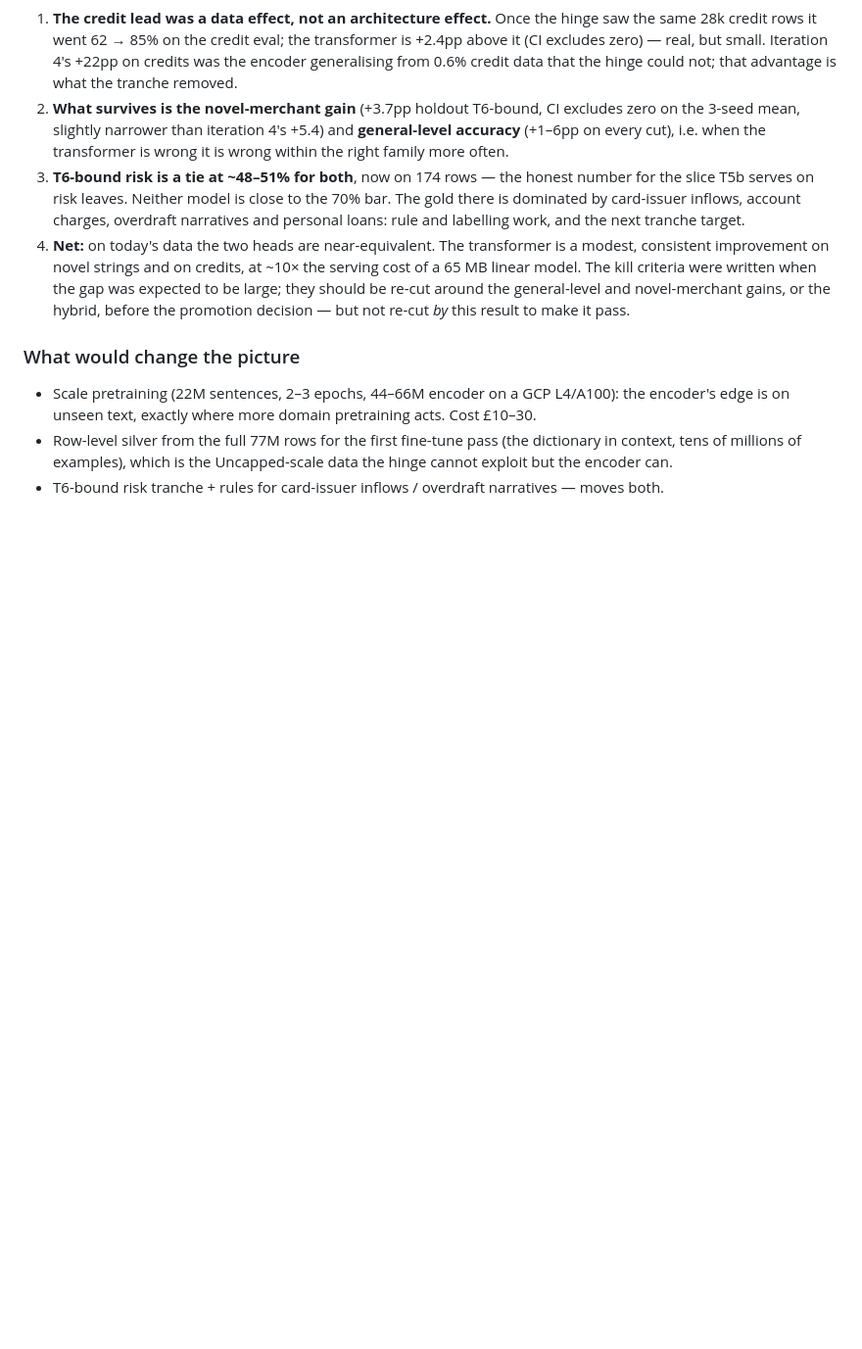
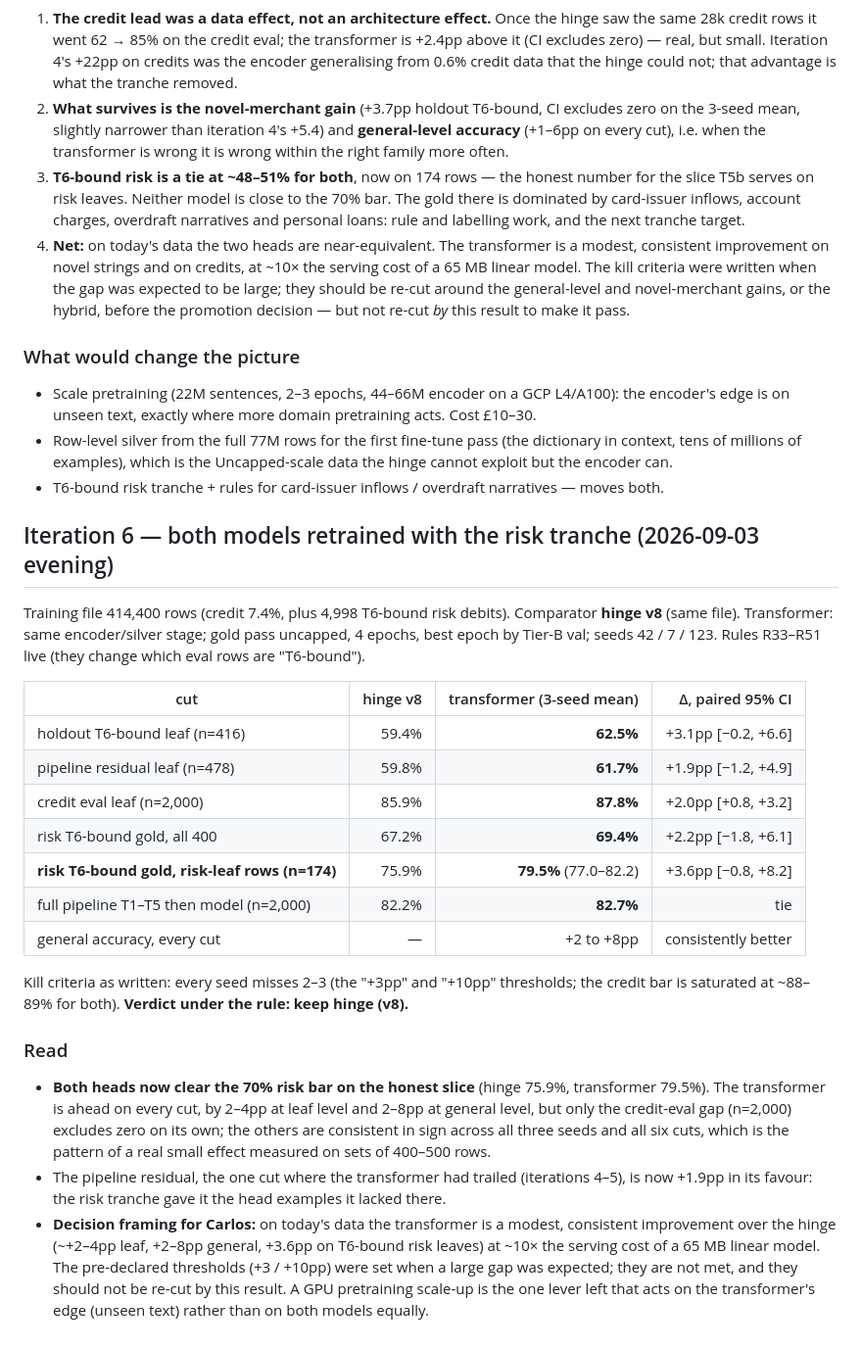
Before and after one commit to JoinRaylo/raylo-transaction-categorisation, a Markdown page: data/transformer_classifier_report.md, the part around the change. Shown at 98% size. GitHub-like rendering; blank space fills up the shorter version.

```diff
--- a/data/transformer_classifier_report.md
+++ b/data/transformer_classifier_report.md
@@ -164,3 +164,38 @@ keep hinge (v7) as T5b.**
   context, tens of millions of examples), which is the Uncapped-scale data the hinge cannot
   exploit but the encoder can.
 - T6-bound risk tranche + rules for card-issuer inflows / overdraft narratives — moves both.
+
+## Iteration 6 — both models retrained with the risk tranche (2026-09-03 evening)
+
+Training file 414,400 rows (credit 7.4%, plus 4,998 T6-bound risk debits). Comparator
+**hinge v8** (same file). Transformer: same encoder/silver stage; gold pass uncapped, 4 epochs,
+best epoch by Tier-B val; seeds 42 / 7 / 123. Rules R33–R51 live (they change which eval
+rows are "T6-bound").
+
+| cut | hinge v8 | transformer (3-seed mean) | Δ, paired 95% CI |
+|---|---:|---:|---:|
+| holdout T6-bound leaf (n=416) | 59.4% | **62.5%** | +3.1pp [−0.2, +6.6] |
+| pipeline residual leaf (n=478) | 59.8% | **61.7%** | +1.9pp [−1.2, +4.9] |
+| credit eval leaf (n=2,000) | 85.9% | **87.8%** | +2.0pp [+0.8, +3.2] |
+| risk T6-bound gold, all 400 | 67.2% | **69.4%** | +2.2pp [−1.8, +6.1] |
+| **risk T6-bound gold, risk-leaf rows (n=174)** | 75.9% | **79.5%** (77.0–82.2) | +3.6pp [−0.8, +8.2] |
+| full pipeline T1–T5 then model (n=2,000) | 82.2% | **82.7%** | tie |
+| general accuracy, every cut | — | +2 to +8pp | consistently better |
+
+Kill criteria as written: every seed misses 2–3 (the "+3pp" and "+10pp" thresholds; the
+credit bar is saturated at ~88–89% for both). **Verdict under the rule: keep hinge (v8).**
+
+### Read
+- **Both heads now clear the 70% risk bar on the honest slice** (hinge 75.9%, transformer
+  79.5%). The transformer is ahead on every cut, by 2–4pp at leaf level and 2–8pp at general
+  level, but only the credit-eval gap (n=2,000) excludes zero on its own; the others are
+  consistent in sign across all three seeds and all six cuts, which is the pattern of a
+  real small effect measured on sets of 400–500 rows.
+- The pipeline residual, the one cut where the transformer had trailed (iterations 4–5), is
+  now +1.9pp in its favour: the risk tranche gave it the head examples it lacked there.
+- **Decision framing for Carlos:** on today's data the transformer is a modest, consistent
+  improvement over the hinge (~+2–4pp leaf, +2–8pp general, +3.6pp on T6-bound risk leaves)
+  at ~10× the serving cost of a 65 MB linear model. The pre-declared thresholds (+3 / +10pp)
+  were set when a large gap was expected; they are not met, and they should not be re-cut by
+  this result. A GPU pretraining scale-up is the one lever left that acts on the transformer's
+  edge (unseen text) rather than on both models equally.
```
Also changed, not shown: data/classifier_v8_risk_report.md (added, +39 -0 lines), docs/review-2026-09-02-state-and-next-steps.md (+10 -0 lines).
